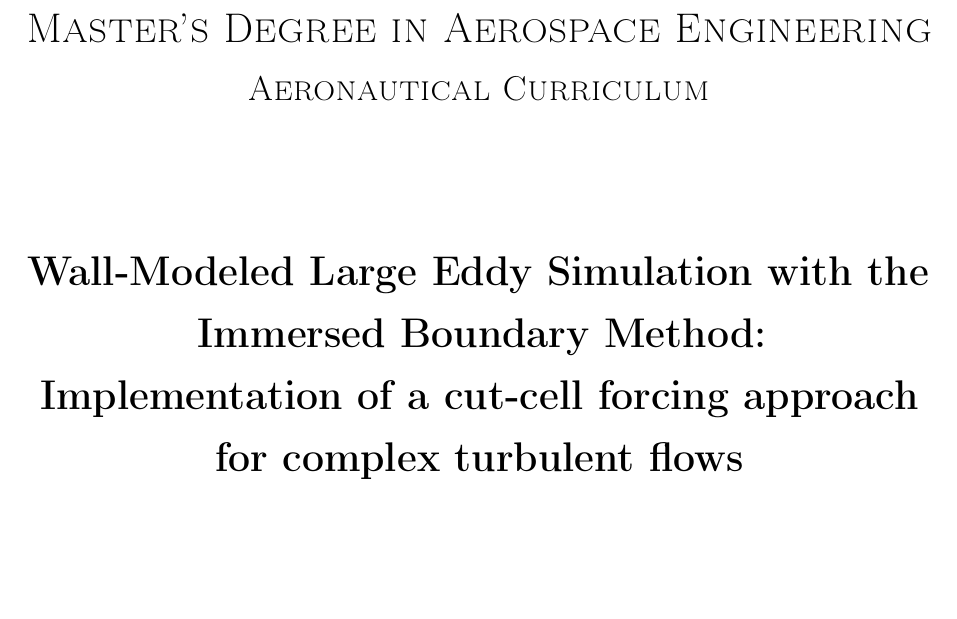
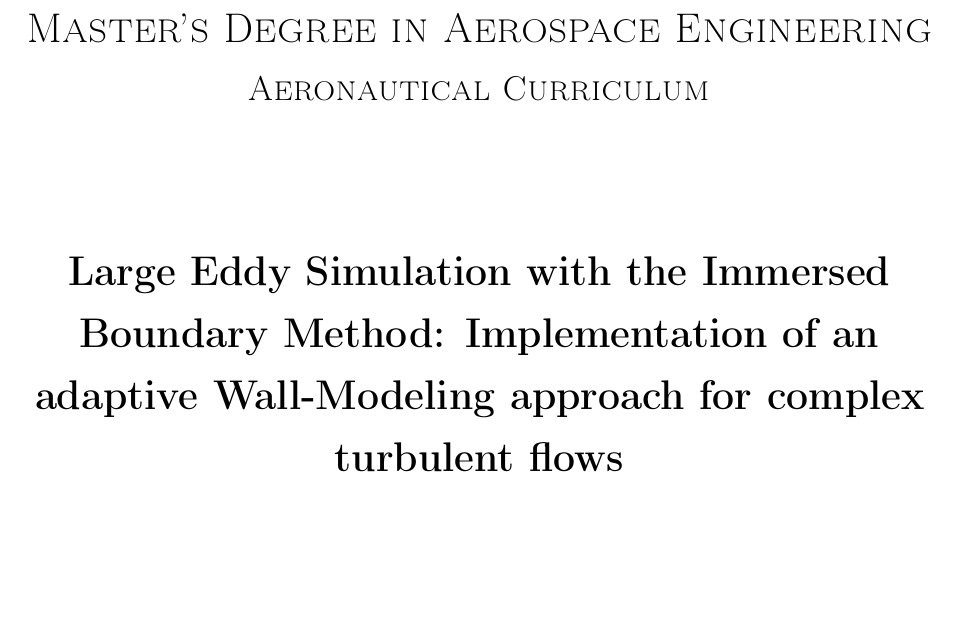
Before and after one commit to emanuele-cason/master-thesis, a LaTeX thesis (main.tex): part of page 1 of 99, cut so that both start at the same text. Compiled offline with pdfLaTeX.

Commit message:
Original title restored

```diff
--- a/main.tex
+++ b/main.tex
@@ -154,7 +154,7 @@
 		\vfill
 
 		{ \LARGE \bfseries
-			Wall-Modeled Large Eddy Simulation with the Immersed Boundary Method:\\Implementation of a cut-cell forcing approach for complex turbulent flows
+			Large Eddy Simulation with the Immersed Boundary Method: Implementation of an adaptive Wall-Modeling approach for complex turbulent flows
 			\par
 		}
 
```
Also changed, not shown: 3 other files.
